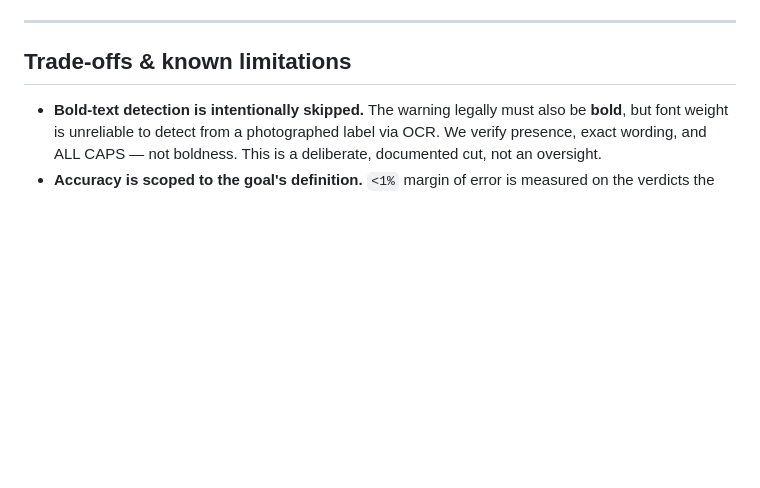
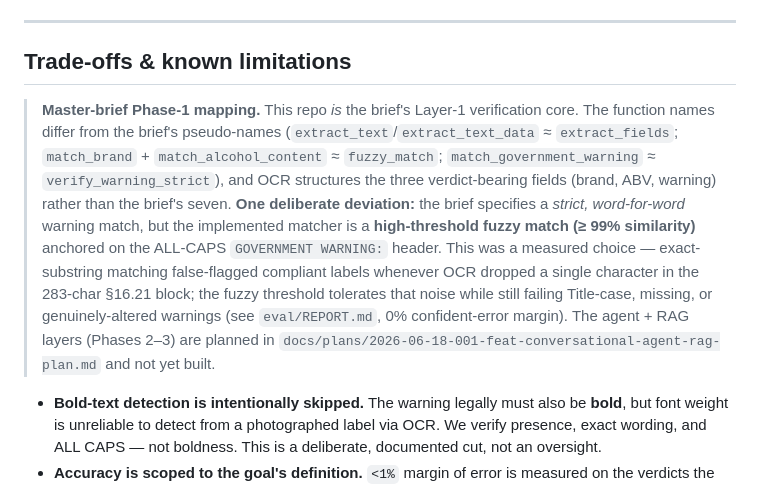
Before and after one commit to jayceparabellum/TTB_AI_Label_Verification_Tool, a Markdown page: README.md, the part around the change. GitHub-like rendering; blank space fills up the shorter version.

Commit message:
docs: map existing Layer 1 to the master brief's Phase 1 + note strict->fuzzy warning deviation
Phase 1 (verification core) is already built/tested/deployed in this repo. Records
the function-name and 3-vs-7-field deltas vs the brief's pseudo-spec, and documents
the one deliberate deviation: a high-threshold fuzzy (>=99%) warning match instead
of strict word-for-word, to tolerate OCR noise without false-flagging compliant
labels (measured, 0% confident-error margin). Agent + RAG planned, not yet built.

Co-Authored-By: Claude Opus 4.8 (1M context) <noreply@anthropic.com>

```diff
--- a/README.md
+++ b/README.md
@@ -166,6 +166,21 @@ throttled for OCR — see the latency note below). Health check at `/health`.
 
 ## Trade-offs & known limitations
 
+> **Master-brief Phase-1 mapping.** This repo *is* the brief's Layer-1
+> verification core. The function names differ from the brief's pseudo-names
+> (`extract_text`/`extract_text_data` ≈ `extract_fields`; `match_brand` +
+> `match_alcohol_content` ≈ `fuzzy_match`; `match_government_warning` ≈
+> `verify_warning_strict`), and OCR structures the three verdict-bearing fields
+> (brand, ABV, warning) rather than the brief's seven. **One deliberate deviation:**
+> the brief specifies a *strict, word-for-word* warning match, but the implemented
+> matcher is a **high-threshold fuzzy match (≥ 99% similarity)** anchored on the
+> ALL-CAPS `GOVERNMENT WARNING:` header. This was a measured choice — exact-substring
+> matching false-flagged compliant labels whenever OCR dropped a single character in
+> the 283-char §16.21 block; the fuzzy threshold tolerates that noise while still
+> failing Title-case, missing, or genuinely-altered warnings (see `eval/REPORT.md`,
+> 0% confident-error margin). The agent + RAG layers (Phases 2–3) are planned in
+> `docs/plans/2026-06-18-001-feat-conversational-agent-rag-plan.md` and not yet built.
+
 - **Bold-text detection is intentionally skipped.** The warning legally must also
   be **bold**, but font weight is unreliable to detect from a photographed label
   via OCR. We verify presence, exact wording, and ALL CAPS — not boldness. This is
```
